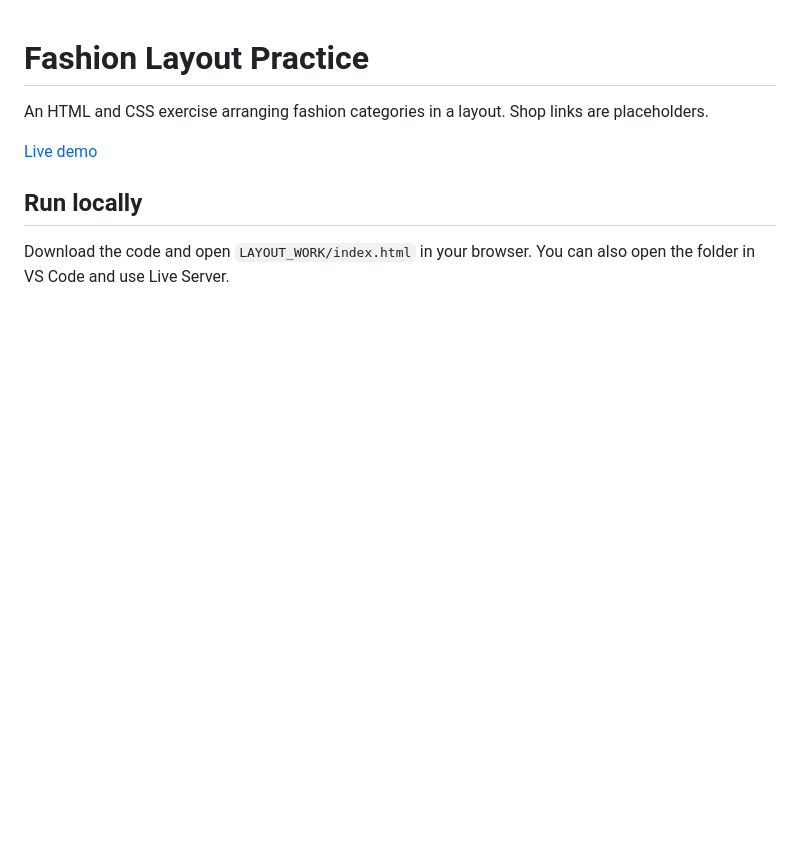
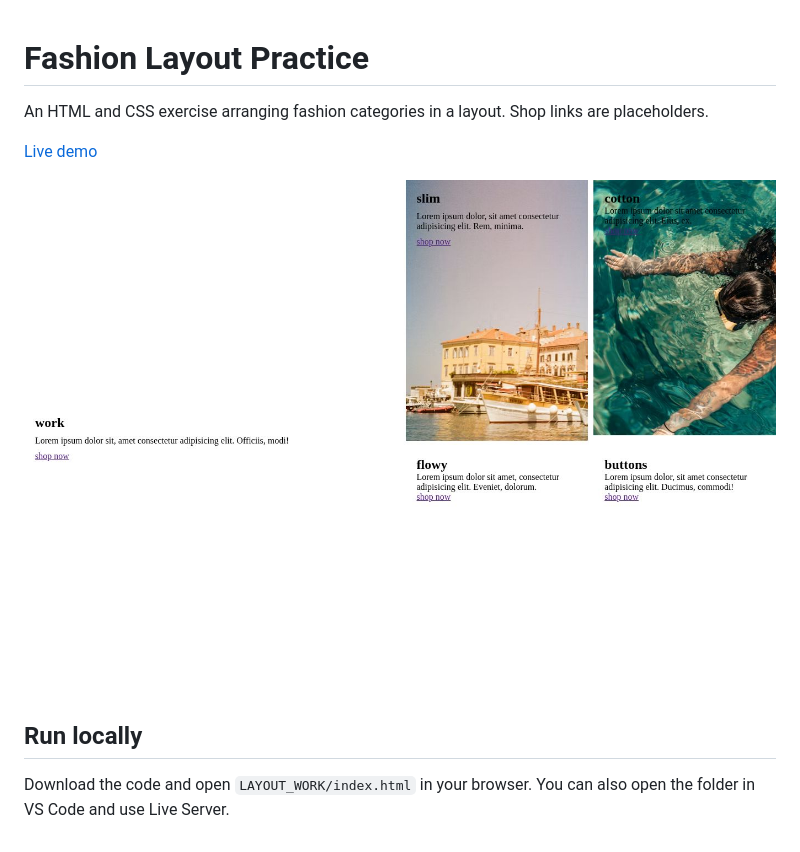
Before and after one commit to Marvericklnk/LAYOUT_WORK, a Markdown page: README.md, the part around the change. Drawn GitHub-style; pictures changed too: screenshots/preview.jpg (added); blank space fills up the shorter version.

Commit message:
Add project screenshot and live demo to README

```diff
--- a/README.md
+++ b/README.md
@@ -4,6 +4,8 @@ An HTML and CSS exercise arranging fashion categories in a layout. Shop links ar
 
 [Live demo](https://marvericklnk.github.io/LAYOUT_WORK/)
 
+![Project screenshot](screenshots/preview.jpg)
+
 ## Run locally
 
 Download the code and open `LAYOUT_WORK/index.html` in your browser. You can also open the folder in VS Code and use Live Server.
```
